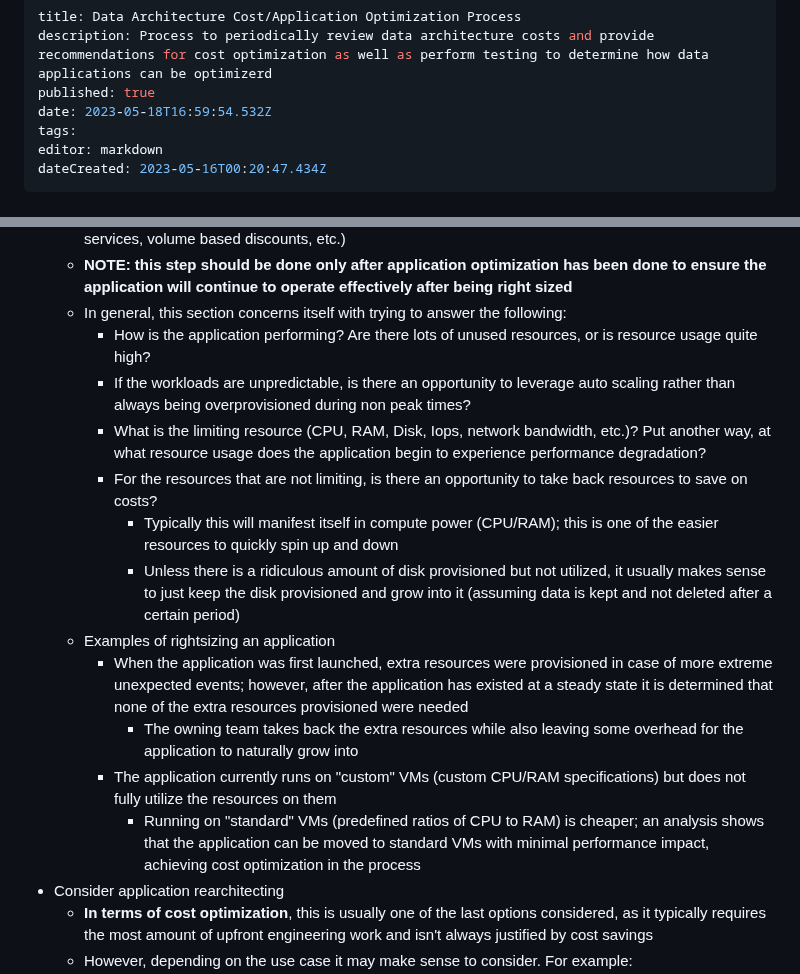
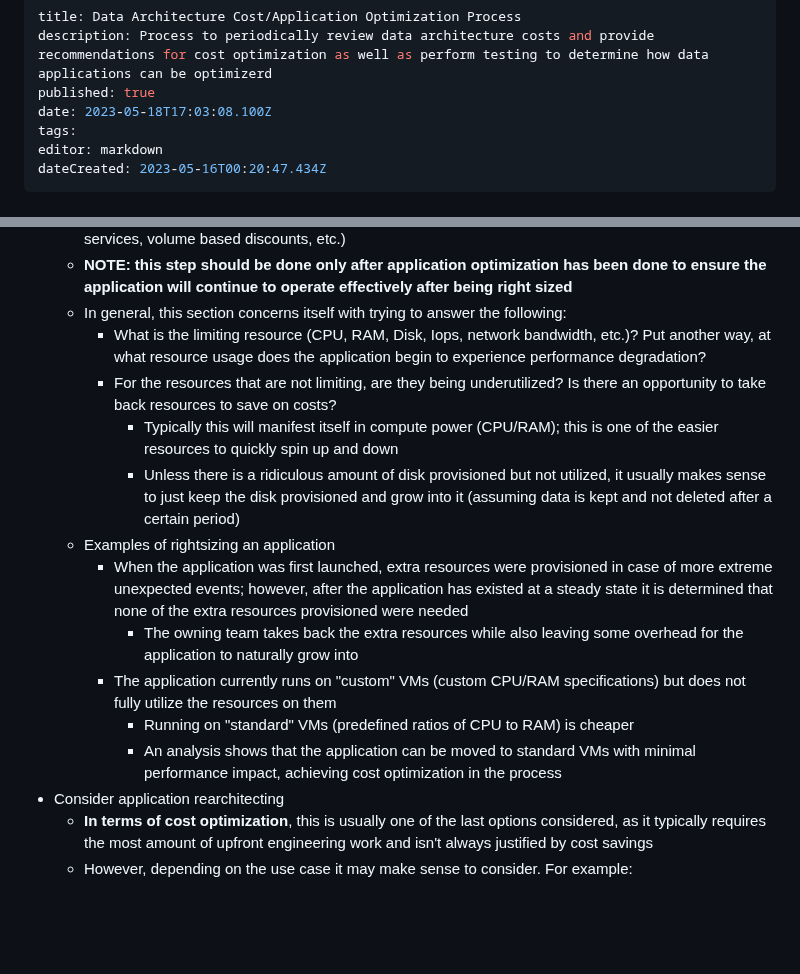
Before and after one commit to Qbizinc/qbiz-wiki, a Markdown page: Architecture-Evaluations/Data-Architecture-Cost-Application-Optimization-Process.md, 2 parts joined by grey strips. Drawn GitHub-style; blank space fills up the shorter version.

Commit message:
docs: update Architecture-Evaluations/Data-Architecture-Cost-Application-Optimization-Process

```diff
--- a/Architecture-Evaluations/Data-Architecture-Cost-Application-Optimization-Process.md
+++ b/Architecture-Evaluations/Data-Architecture-Cost-Application-Optimization-Process.md
@@ -2,7 +2,7 @@
 title: Data Architecture Cost/Application Optimization Process
 description: Process to periodically review data architecture costs and provide recommendations for cost optimization as well as perform testing to determine how data applications can be optimizerd
 published: true
-date: 2023-05-18T16:59:54.532Z
+date: 2023-05-18T17:03:08.100Z
 tags:
 editor: markdown
 dateCreated: 2023-05-16T00:20:47.434Z
@@ -108,17 +108,16 @@ In addition to everything that's been mentioned to this point, here are some hel
   - This step is crucial after other low hanging fruit has already been addressed (i.e. turning off unused services, volume based discounts, etc.)
   - **NOTE: this step should be done only after application optimization has been done to ensure the application will continue to operate effectively after being right sized**
   - In general, this section concerns itself with trying to answer the following:
-    - How is the application performing? Are there lots of unused resources, or is resource usage quite high?
-    - If the workloads are unpredictable, is there an opportunity to leverage auto scaling rather than always being overprovisioned during non peak times?
     - What is the limiting resource (CPU, RAM, Disk, Iops, network bandwidth, etc.)? Put another way, at what resource usage does the application begin to experience performance degradation?
-    - For the resources that are not limiting, is there an opportunity to take back resources to save on costs?
+    - For the resources that are not limiting, are they being underutilized? Is there an opportunity to take back resources to save on costs?
       - Typically this will manifest itself in compute power (CPU/RAM); this is one of the easier resources to quickly spin up and down
       - Unless there is a ridiculous amount of disk provisioned but not utilized, it usually makes sense to just keep the disk provisioned and grow into it (assuming data is kept and not deleted after a certain period)
   - Examples of rightsizing an application
     - When the application was first launched, extra resources were provisioned in case of more extreme unexpected events; however, after the application has existed at a steady state it is determined that none of the extra resources provisioned were needed
       - The owning team takes back the extra resources while also leaving some overhead for the application to naturally grow into
     - The application currently runs on "custom" VMs (custom CPU/RAM specifications) but does not fully utilize the resources on them
-      - Running on "standard" VMs (predefined ratios of CPU to RAM) is cheaper; an analysis shows that the application can be moved to standard VMs with minimal performance impact, achieving cost optimization in the process
+      - Running on "standard" VMs (predefined ratios of CPU to RAM) is cheaper
+      - An analysis shows that the application can be moved to standard VMs with minimal performance impact, achieving cost optimization in the process
 - Consider application rearchitecting
   - **In terms of cost optimization**, this is usually one of the last options considered, as it typically requires the most amount of upfront engineering work and isn't always justified by cost savings
   - However, depending on the use case it may make sense to consider. For example:
```
